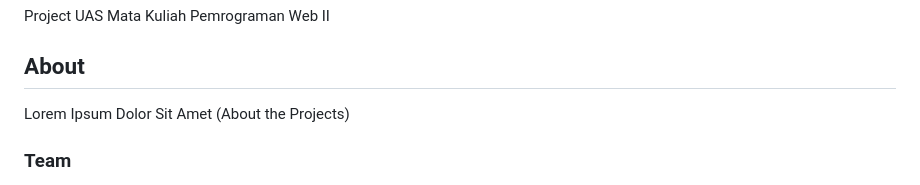
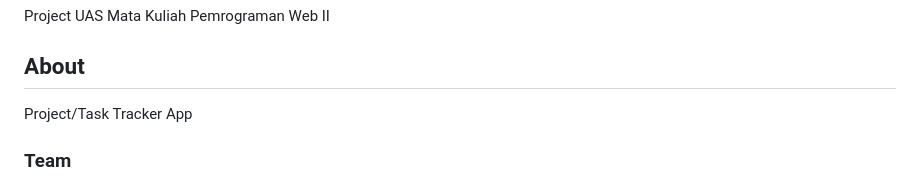
Before and after one commit to rikafaulianarahmi/TaskTracker-App-WebII-Project, a Markdown page: README.md, the part around the change. GitHub-like rendering.

Commit message:
Update: Modify project description in README.md

```diff
--- a/README.md
+++ b/README.md
@@ -72,7 +72,7 @@ Additionally, make sure that the following extensions are enabled in your PHP:
 Project UAS Mata Kuliah Pemrograman Web II
 
 ## About
-Lorem Ipsum Dolor Sit Amet (About the Projects)
+Project/Task Tracker App
 
 ### Team
 - Frontend: Rika Fauliana Rahmi [2410817120017]<br>
```
